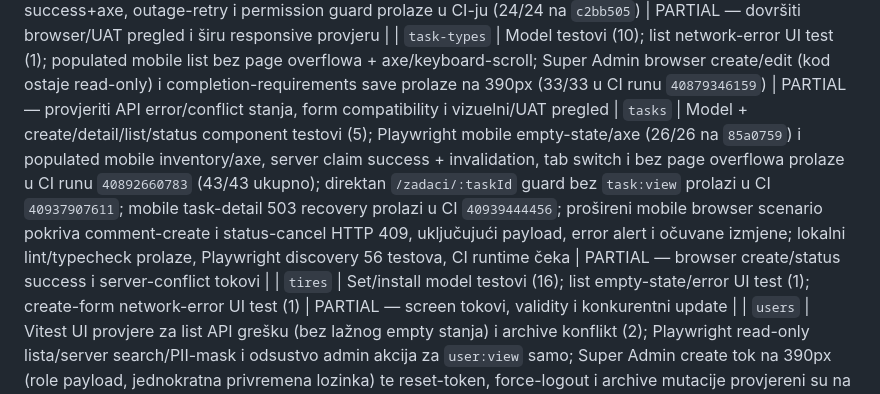
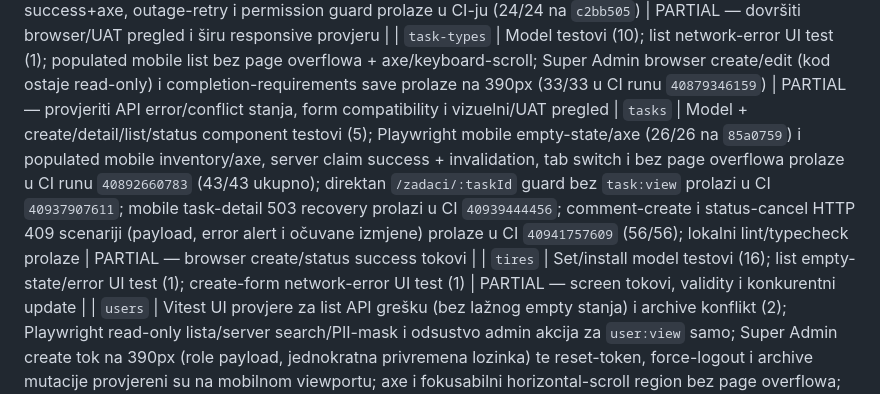
Before and after one commit to mudzy992/Vehicle-Fleet-Management-App, a Markdown page: audit/09-frontend-audit.md, the part around the change. GitHub-like rendering.

Commit message:
docs(audit): record task cancellation conflict CI
Co-authored-by: arena-agent <297053741+arena-agent@users.noreply.github.com>

```diff
--- a/audit/09-frontend-audit.md
+++ b/audit/09-frontend-audit.md
@@ -55,7 +55,7 @@ Kategorije: **model/unit** = deterministička funkcionalnost; **component** = UI
 | `tires`                   | Playwright mobile tire-set inventory, `tire:view` read-only dozvole, skrivanje mutation akcija, fokusabilni horizontal-scroll, WINTER server-side filter i axe provjera prolaze u CI runu `40891109173` (42/42 ukupno) | PARTIAL — browser CRUD/mutations, konkurentna izmjena i širi vizuelni pregled |
 | `system`                  | Vitest liveness/readiness/startup success, partial-failure i outage/retry provjere (3); accessible loading status + outage alert; Playwright success+axe, outage-retry i permission guard prolaze u CI-ju (24/24 na `c2bb505`) | PARTIAL — dovršiti browser/UAT pregled i širu responsive provjeru                                                            |
 | `task-types`              | Model testovi (10); list network-error UI test (1); populated mobile list bez page overflowa + axe/keyboard-scroll; Super Admin browser create/edit (kod ostaje read-only) i completion-requirements save prolaze na 390px (33/33 u CI runu `40879346159`) | PARTIAL — provjeriti API error/conflict stanja, form compatibility i vizuelni/UAT pregled
-| `tasks`                   | Model + create/detail/list/status component testovi (5); Playwright mobile empty-state/axe (26/26 na `85a0759`) i populated mobile inventory/axe, server claim success + invalidation, tab switch i bez page overflowa prolaze u CI runu `40892660783` (43/43 ukupno); direktan `/zadaci/:taskId` guard bez `task:view` prolazi u CI `40937907611`; mobile task-detail 503 recovery prolazi u CI `40939444456`; prošireni mobile browser scenario pokriva comment-create i status-cancel HTTP 409, uključujući payload, error alert i očuvane izmjene; lokalni lint/typecheck prolaze, Playwright discovery 56 testova, CI runtime čeka | PARTIAL — browser create/status success i server-conflict tokovi |
+| `tasks`                   | Model + create/detail/list/status component testovi (5); Playwright mobile empty-state/axe (26/26 na `85a0759`) i populated mobile inventory/axe, server claim success + invalidation, tab switch i bez page overflowa prolaze u CI runu `40892660783` (43/43 ukupno); direktan `/zadaci/:taskId` guard bez `task:view` prolazi u CI `40937907611`; mobile task-detail 503 recovery prolazi u CI `40939444456`; comment-create i status-cancel HTTP 409 scenariji (payload, error alert i očuvane izmjene) prolaze u CI `40941757609` (56/56); lokalni lint/typecheck prolaze | PARTIAL — browser create/status success tokovi |
 | `tires`                   | Set/install model testovi (16); list empty-state/error UI test (1); create-form network-error UI test (1)                         | PARTIAL — screen tokovi, validity i konkurentni update                                                            |
 | `users`                   | Vitest UI provjere za list API grešku (bez lažnog empty stanja) i archive konflikt (2); Playwright read-only lista/server search/PII-mask i odsustvo admin akcija za `user:view` samo; Super Admin create tok na 390px (role payload, jednokratna privremena lozinka) te reset-token, force-logout i archive mutacije provjereni su na mobilnom viewportu; axe i fokusabilni horizontal-scroll region bez page overflowa; direktan `/administracija/korisnici` guard prije učitavanja identiteta prolazi u CI `40934567833`; HTTP 500 browser scenarij potvrđuje alert umjesto lažnog empty state-a, CI `40936060033` prolazi (53/53); lokalni lint/typecheck prolaze | PARTIAL — error/conflict vizuelno pregledati i širi viewport |
 | `vehicles`                | Model + records testovi (30); vehicle-create and record-create form network failures (2); detail archive conflict/registration API failure (2); Playwright authorized/denied list, empty-state mobile + axe, populated mobile inventory/server search/read-only, fokusabilni horizontal-scroll i detalj mobilnog vozila bez mutation akcija + axe prolaze u CI runu `40913629361` (47/47) | PARTIAL — browser CRUD, edit/version conflict, record/odometer/attachment UI states i filter/scope prikaz |
```
